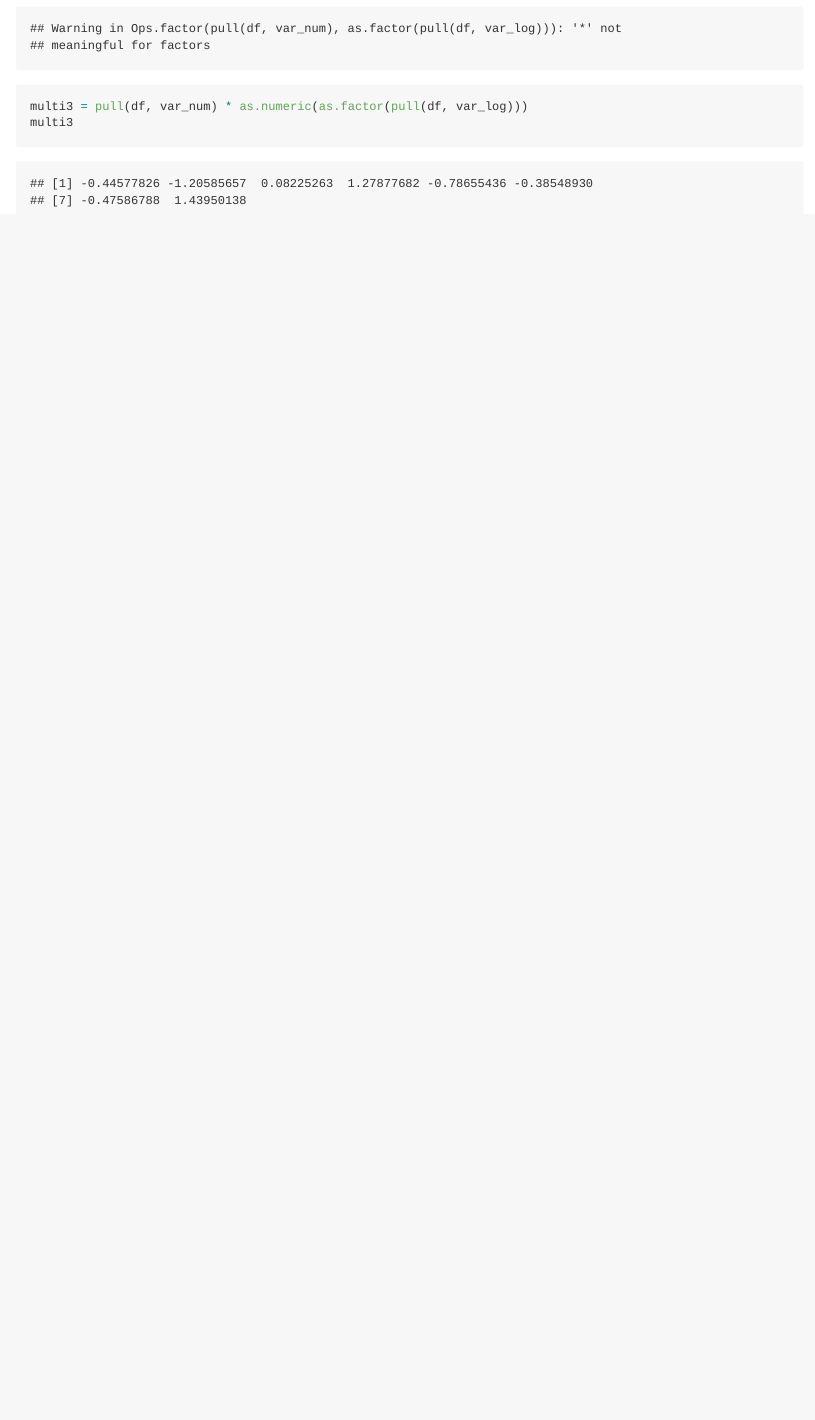
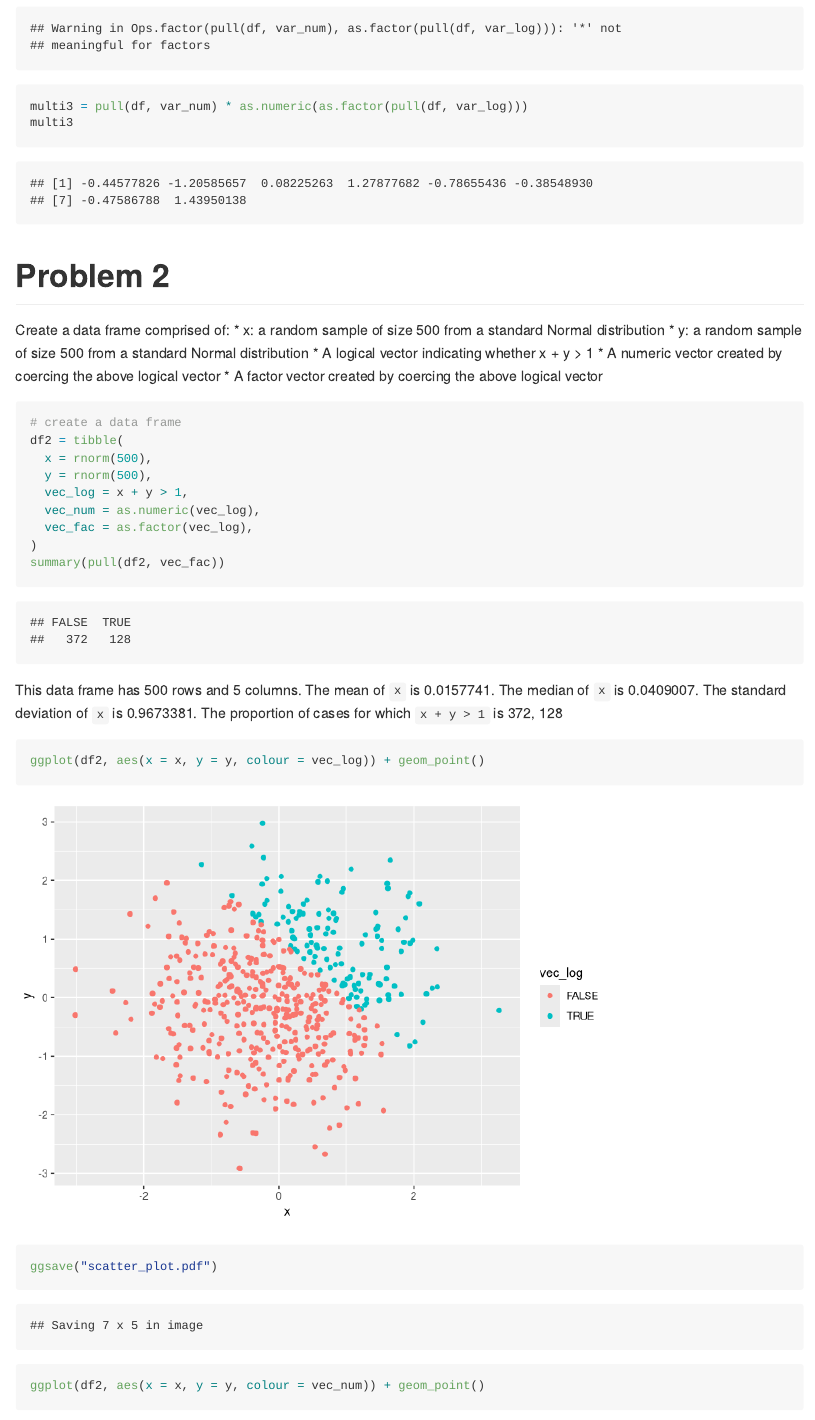
Before and after one commit to xiaoyangli2934/p8105_hw1_xl2934, an R Markdown document (p8105_hw1_xl2934.Rmd): the page in a window 1100 px wide, from 2220 px down. Rendered offline with R 4.5, knitr and Pandoc, with nearby package versions; code that draws random numbers runs with fixed seeds of ours; long lines of code are wrapped.

Commit message:
finish problem 2

````diff
--- a/p8105_hw1_xl2934.Rmd
+++ b/p8105_hw1_xl2934.Rmd
@@ -57,0 +60,25 @@
+# Problem 2
+
+Create a data frame comprised of:
+* x: a random sample of size 500 from a standard Normal distribution
+* y: a random sample of size 500 from a standard Normal distribution
+* A logical vector indicating whether x + y > 1
+* A numeric vector created by coercing the above logical vector
+* A factor vector created by coercing the above logical vector
+
+```{r problem 2_1}
+# create a data frame
+df2 = tibble(
+  x = rnorm(500),
+  y = rnorm(500),
+  vec_log = x + y > 1,
+  vec_num = as.numeric(vec_log),
+  vec_fac = as.factor(vec_log),
+)
+summary(pull(df2, vec_fac))
+```
+This data frame has `r nrow(df2)` rows and `r ncol(df2)` columns. The mean of `x` is `r mean(pull(df2, x))`. The median of `x` is `r median(pull(df2, x))`. The standard deviation of `x` is `r sd(pull(df2, x))`. The proportion of cases for which `x + y > 1` is `r summary(pull(df2, vec_fac))`
+```{r problem 2_2}
+ggplot(df2, aes(x = x, y = y, colour = vec_log)) + geom_point()
+ggsave("scatter_plot.pdf")
+ggplot(df2, aes(x = x, y = y, colour = vec_num)) + geom_point()
````
Also changed, not shown: p8105_hw1_xl2934.md, p8105_hw1_xl2934_files/figure-gfm/problem 2_2-1.png (added), p8105_hw1_xl2934_files/figure-gfm/problem 2_2-2.png (added), p8105_hw1_xl2934_files/figure-gfm/problem 2_2-3.png (added), scatter_plot.pdf (added), p8105_hw1_xl2934.Rmd (11 more changed lines).
